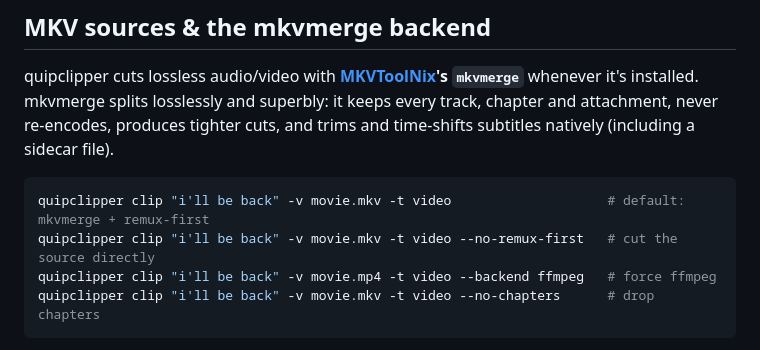
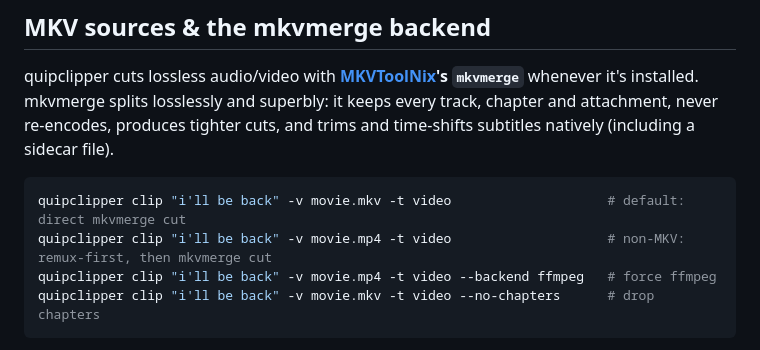
Before and after one commit to weckere/quipclipper, a Markdown page: README.md, the part around the change. GitHub-like rendering.

Commit message:
quipclipper: fix README comment that said MKV uses remux-first
MKV sources skip remux-first automatically (direct mkvmerge cut).
Added a non-MKV example to show when remux-first actually applies.

Co-Authored-By: Claude Opus 4.6 <noreply@anthropic.com>

````diff
--- a/README.md
+++ b/README.md
@@ -188,8 +188,8 @@ keeps every track, chapter and attachment, never re-encodes, produces tighter
 cuts, and trims and time-shifts subtitles natively (including a sidecar file).
 
 ```bash
-quipclipper clip "i'll be back" -v movie.mkv -t video                    # default: mkvmerge + remux-first
-quipclipper clip "i'll be back" -v movie.mkv -t video --no-remux-first   # cut the source directly
+quipclipper clip "i'll be back" -v movie.mkv -t video                    # default: direct mkvmerge cut
+quipclipper clip "i'll be back" -v movie.mp4 -t video                    # non-MKV: remux-first, then mkvmerge cut
 quipclipper clip "i'll be back" -v movie.mp4 -t video --backend ffmpeg   # force ffmpeg
 quipclipper clip "i'll be back" -v movie.mkv -t video --no-chapters      # drop chapters
 ```
````
